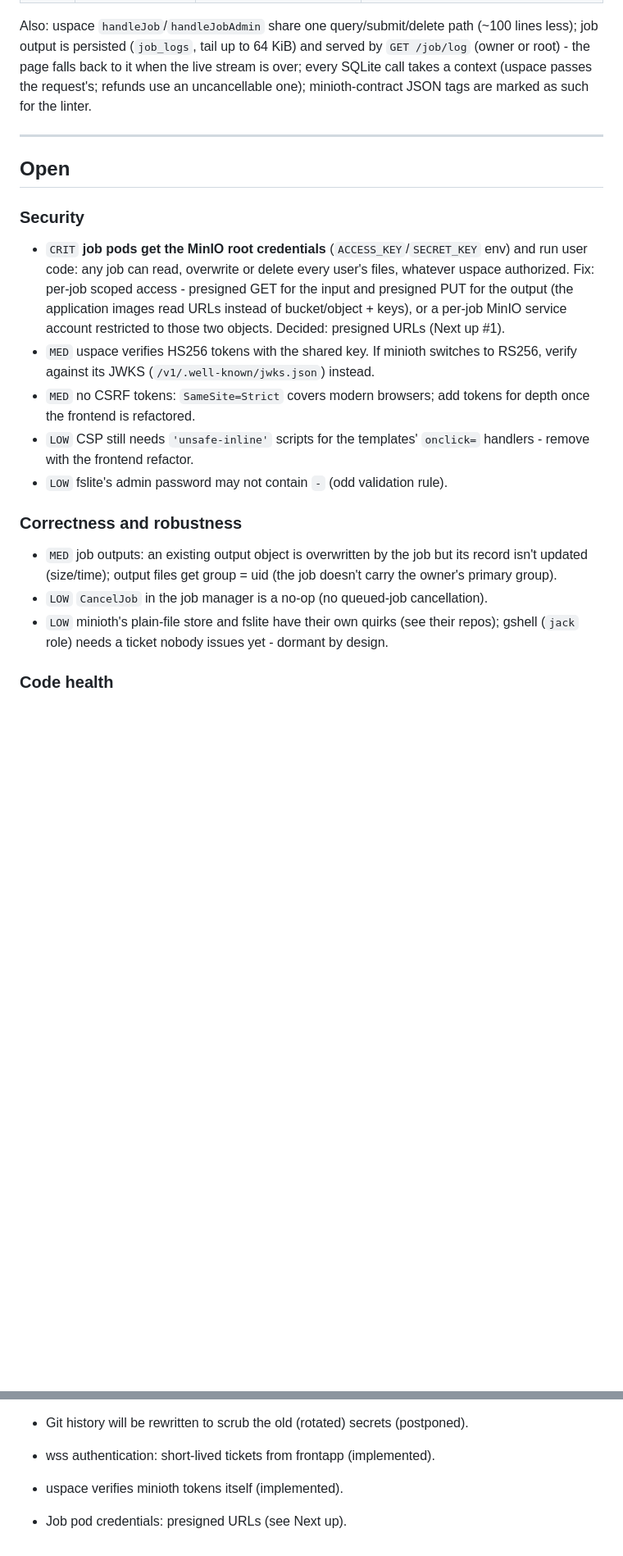
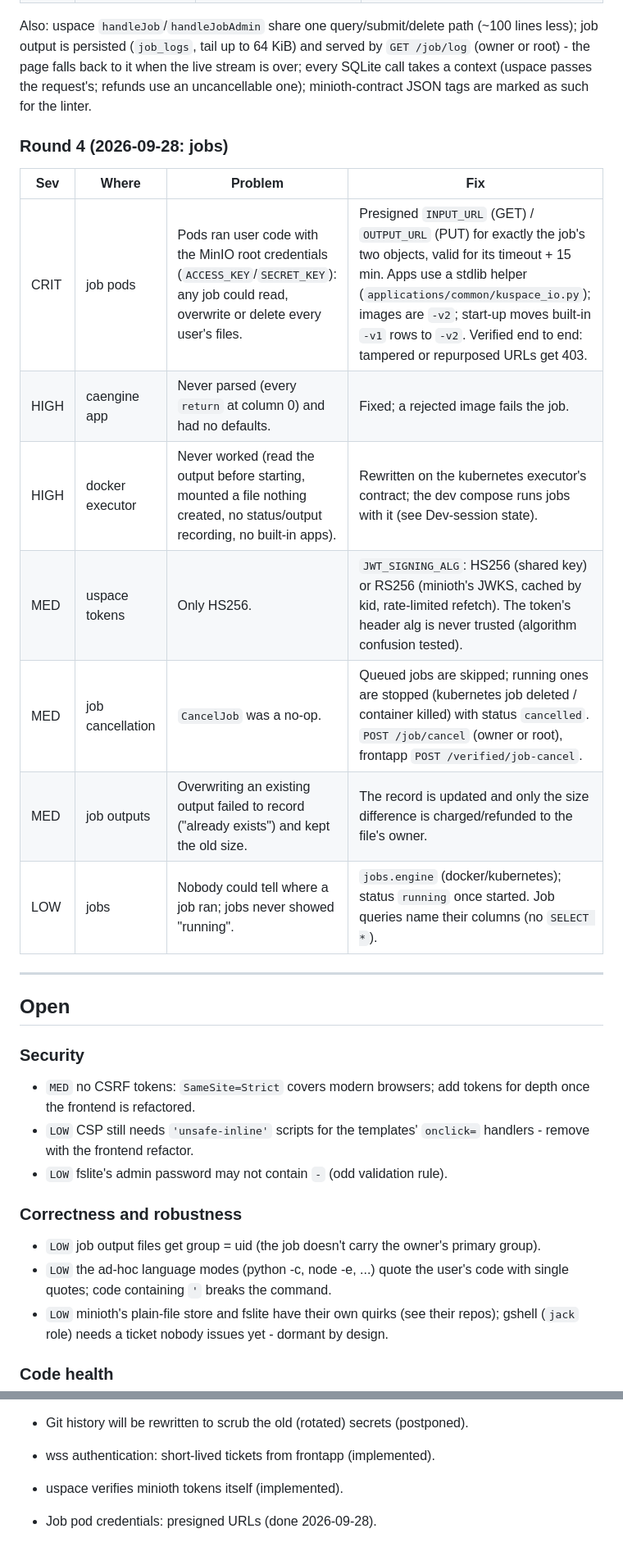
Before and after one commit to kyri56xcaesar/kuspace, a Markdown page: BACKLOG.md, 2 parts joined by grey strips. Shown at 82% size. GitHub-like rendering; blank space fills up the shorter version.

```diff
--- a/BACKLOG.md
+++ b/BACKLOG.md
@@ -109,19 +109,23 @@ live stream is over; every SQLite call takes a context (uspace passes the
 request's; refunds use an uncancellable one); minioth-contract JSON tags are
 marked as such for the linter.
 
+### Round 4 (2026-09-28: jobs)
+
+| Sev | Where | Problem | Fix |
+|---|---|---|---|
+| CRIT | job pods | Pods ran user code with the MinIO root credentials (`ACCESS_KEY`/`SECRET_KEY`): any job could read, overwrite or delete every user's files. | Presigned `INPUT_URL` (GET) / `OUTPUT_URL` (PUT) for exactly the job's two objects, valid for its timeout + 15 min. Apps use a stdlib helper (`applications/common/kuspace_io.py`); images are `-v2`; start-up moves built-in `-v1` rows to `-v2`. Verified end to end: tampered or repurposed URLs get 403. |
+| HIGH | caengine app | Never parsed (every `return` at column 0) and had no defaults. | Fixed; a rejected image fails the job. |
+| HIGH | docker executor | Never worked (read the output before starting, mounted a file nothing created, no status/output recording, no built-in apps). | Rewritten on the kubernetes executor's contract; the dev compose runs jobs with it (see Dev-session state). |
+| MED | uspace tokens | Only HS256. | `JWT_SIGNING_ALG`: HS256 (shared key) or RS256 (minioth's JWKS, cached by kid, rate-limited refetch). The token's header alg is never trusted (algorithm confusion tested). |
+| MED | job cancellation | `CancelJob` was a no-op. | Queued jobs are skipped; running ones are stopped (kubernetes job deleted / container killed) with status `cancelled`. `POST /job/cancel` (owner or root), frontapp `POST /verified/job-cancel`. |
+| MED | job outputs | Overwriting an existing output failed to record ("already exists") and kept the old size. | The record is updated and only the size difference is charged/refunded to the file's owner. |
+| LOW | jobs | Nobody could tell where a job ran; jobs never showed "running". | `jobs.engine` (docker/kubernetes); status `running` once started. Job queries name their columns (no `SELECT *`). |
+
 ---
 
 ## Open
 
 ### Security
-- `CRIT` **job pods get the MinIO root credentials** (`ACCESS_KEY`/`SECRET_KEY`
-  env) and run user code: any job can read, overwrite or delete every user's
-  files, whatever uspace authorized. Fix: per-job scoped access - presigned GET
-  for the input and presigned PUT for the output (the application images read
-  URLs instead of bucket/object + keys), or a per-job MinIO service account
-  restricted to those two objects. Decided: presigned URLs (Next up #1).
-- `MED` uspace verifies HS256 tokens with the shared key. If minioth switches to
-  RS256, verify against its JWKS (`/v1/.well-known/jwks.json`) instead.
 - `MED` no CSRF tokens: `SameSite=Strict` covers modern browsers; add tokens for
   depth once the frontend is refactored.
 - `LOW` CSP still needs `'unsafe-inline'` scripts for the templates' `onclick=`
@@ -129,10 +133,10 @@ marked as such for the linter.
 - `LOW` fslite's admin password may not contain `-` (odd validation rule).
 
 ### Correctness and robustness
-- `MED` job outputs: an existing output object is overwritten by the job but its
-  record isn't updated (size/time); output files get group = uid (the job
-  doesn't carry the owner's primary group).
-- `LOW` `CancelJob` in the job manager is a no-op (no queued-job cancellation).
+- `LOW` job output files get group = uid (the job doesn't carry the owner's
+  primary group).
+- `LOW` the ad-hoc language modes (python -c, node -e, ...) quote the user's code
+  with single quotes; code containing `'` breaks the command.
 - `LOW` minioth's plain-file store and fslite have their own quirks (see their
   repos); gshell (`jack` role) needs a ticket nobody issues yet - dormant by design.
 
@@ -230,4 +255,4 @@ Decided 2026-09-27:
 - wss authentication: short-lived tickets from frontapp (implemented).
 - uspace verifies minioth tokens itself (implemented).
 
-- Job pod credentials: presigned URLs (see Next up).
+- Job pod credentials: presigned URLs (done 2026-09-28).
```
Also changed, not shown: other parts of BACKLOG.md (+38 -17 lines).
